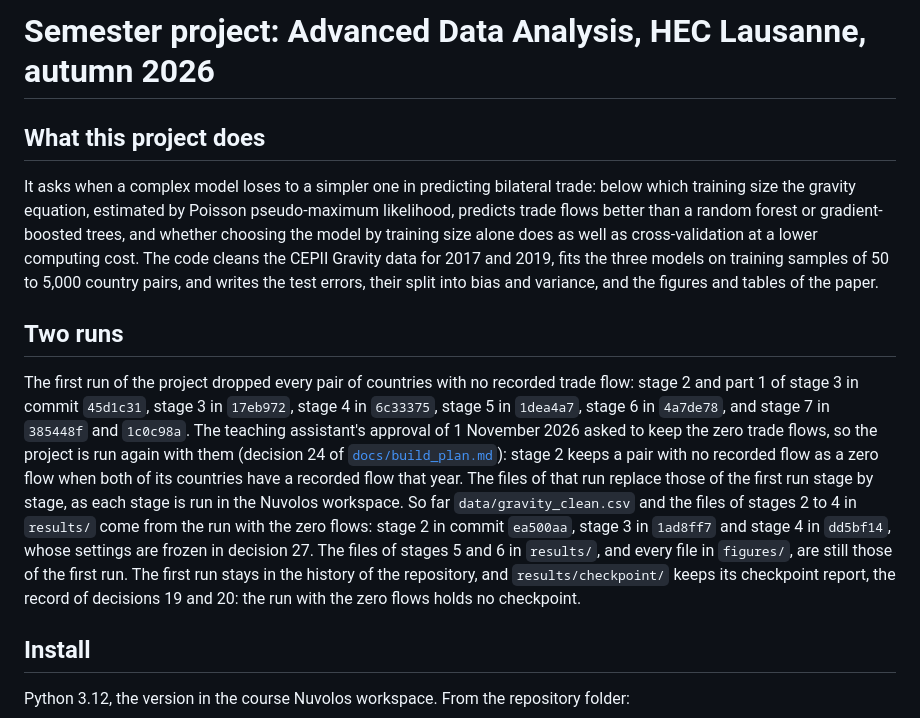
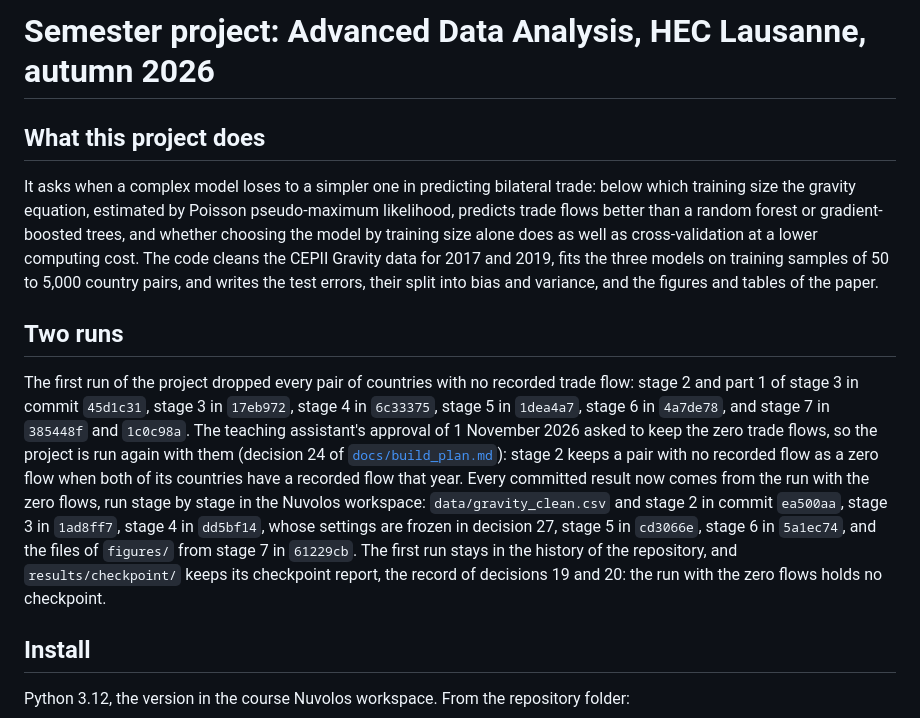
Before and after one commit to yu-lin-02/advanced-data-analysis, a Markdown page: README.md, the part around the change. Drawn GitHub-style.

```diff
--- a/README.md
+++ b/README.md
@@ -1,6 +1,6 @@
 # Semester project: Advanced Data Analysis, HEC Lausanne, autumn 2026
 
-<!-- Outline drafted with Claude (Anthropic). Asked for: a README skeleton in the order given in the course document "Starting and Shipping Your Project". Later asked for (18 October 2026, section 5 of docs/build_plan.md): the seven stages of the build plan and their files. Later asked for (20 October 2026, step 2 of section 10 of the build plan): how to run the checkpoint report. Later asked for (20 October 2026, step 4 of section 10 of the build plan): the date the checkpoint report was run. Later asked for (21 October 2026, decision 19 of the build plan): the report on the rerun of part 1. Later asked for (24 October 2026, Requirement 4.24): the running time measured in the Nuvolos workspace, from Yu's run of the whole project on a fresh clone. Later asked for (4 November 2026, decision 24 of the build plan, "Rerun with zeros"): which run the committed files come from, while the run with the zero trade flows replaces them. Later asked for (4 November 2026, decision 27 of the build plan): the files of stages 2 to 4 of the run with the zero flows. -->
+<!-- Outline drafted with Claude (Anthropic). Asked for: a README skeleton in the order given in the course document "Starting and Shipping Your Project". Later asked for (18 October 2026, section 5 of docs/build_plan.md): the seven stages of the build plan and their files. Later asked for (20 October 2026, step 2 of section 10 of the build plan): how to run the checkpoint report. Later asked for (20 October 2026, step 4 of section 10 of the build plan): the date the checkpoint report was run. Later asked for (21 October 2026, decision 19 of the build plan): the report on the rerun of part 1. Later asked for (24 October 2026, Requirement 4.24): the running time measured in the Nuvolos workspace, from Yu's run of the whole project on a fresh clone. Later asked for (4 November 2026, decision 24 of the build plan, "Rerun with zeros"): which run the committed files come from, while the run with the zero trade flows replaces them. Later asked for (4 November 2026, decision 27 of the build plan): the files of stages 2 to 4 of the run with the zero flows. Later asked for (4 November 2026, step 7 of section 10 of the build plan): the files of stages 5 to 7 of the run with the zero flows. -->
 
 ## What this project does
 
@@ -8,7 +8,7 @@ It asks when a complex model loses to a simpler one in predicting bilateral trad
 
 ## Two runs
 
-The first run of the project dropped every pair of countries with no recorded trade flow: stage 2 and part 1 of stage 3 in commit `45d1c31`, stage 3 in `17eb972`, stage 4 in `6c33375`, stage 5 in `1dea4a7`, stage 6 in `4a7de78`, and stage 7 in `385448f` and `1c0c98a`. The teaching assistant's approval of 1 November 2026 asked to keep the zero trade flows, so the project is run again with them (decision 24 of [`docs/build_plan.md`](docs/build_plan.md)): stage 2 keeps a pair with no recorded flow as a zero flow when both of its countries have a recorded flow that year. The files of that run replace those of the first run stage by stage, as each stage is run in the Nuvolos workspace. So far `data/gravity_clean.csv` and the files of stages 2 to 4 in `results/` come from the run with the zero flows: stage 2 in commit `ea500aa`, stage 3 in `1ad8ff7` and stage 4 in `dd5bf14`, whose settings are frozen in decision 27. The files of stages 5 and 6 in `results/`, and every file in `figures/`, are still those of the first run. The first run stays in the history of the repository, and `results/checkpoint/` keeps its checkpoint report, the record of decisions 19 and 20: the run with the zero flows holds no checkpoint.
+The first run of the project dropped every pair of countries with no recorded trade flow: stage 2 and part 1 of stage 3 in commit `45d1c31`, stage 3 in `17eb972`, stage 4 in `6c33375`, stage 5 in `1dea4a7`, stage 6 in `4a7de78`, and stage 7 in `385448f` and `1c0c98a`. The teaching assistant's approval of 1 November 2026 asked to keep the zero trade flows, so the project is run again with them (decision 24 of [`docs/build_plan.md`](docs/build_plan.md)): stage 2 keeps a pair with no recorded flow as a zero flow when both of its countries have a recorded flow that year. Every committed result now comes from the run with the zero flows, run stage by stage in the Nuvolos workspace: `data/gravity_clean.csv` and stage 2 in commit `ea500aa`, stage 3 in `1ad8ff7`, stage 4 in `dd5bf14`, whose settings are frozen in decision 27, stage 5 in `cd3066e`, stage 6 in `5a1ec74`, and the files of `figures/` from stage 7 in `61229cb`. The first run stays in the history of the repository, and `results/checkpoint/` keeps its checkpoint report, the record of decisions 19 and 20: the run with the zero flows holds no checkpoint.
 
 ## Install
 
```
Also changed, not shown: figures/README.md (+2 -2 lines), results/README.md (+2 -2 lines).
